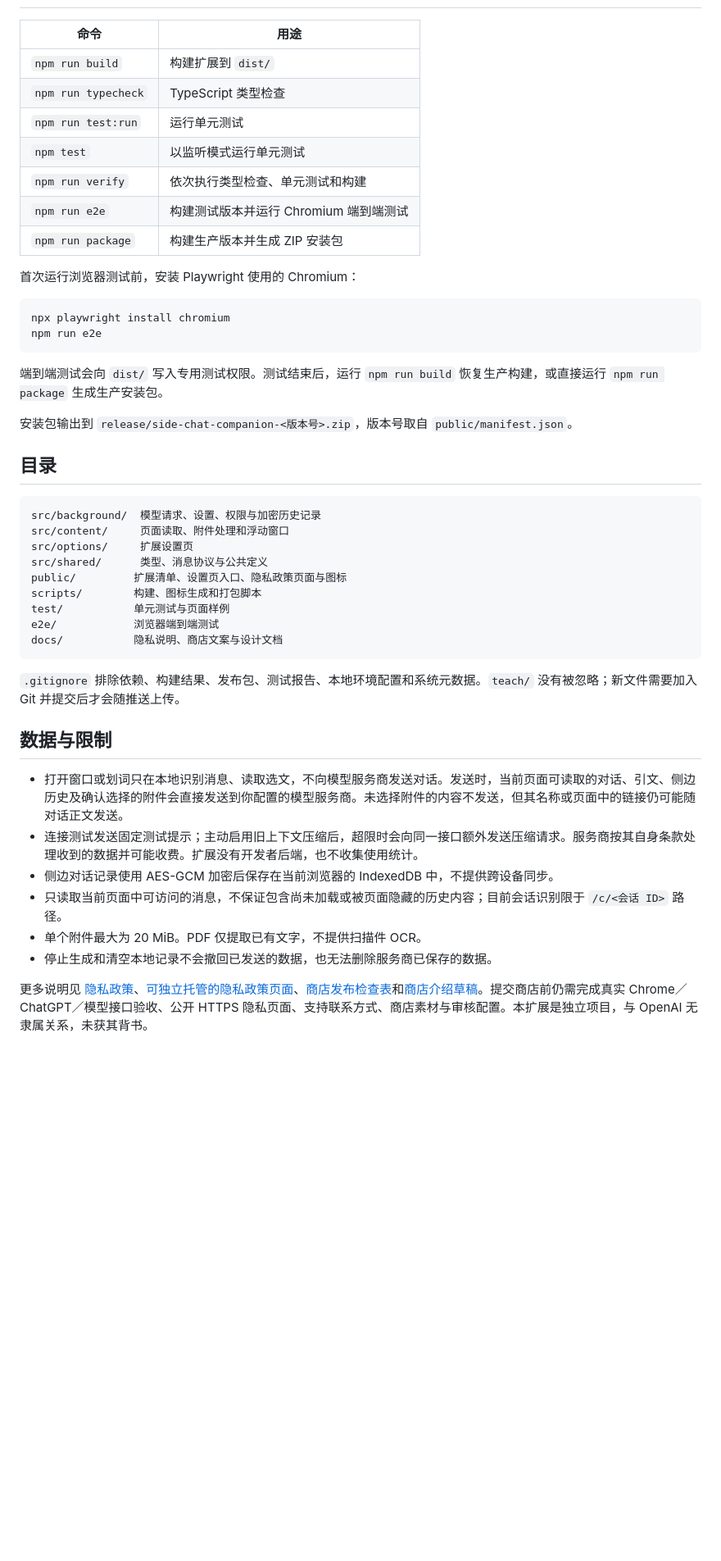
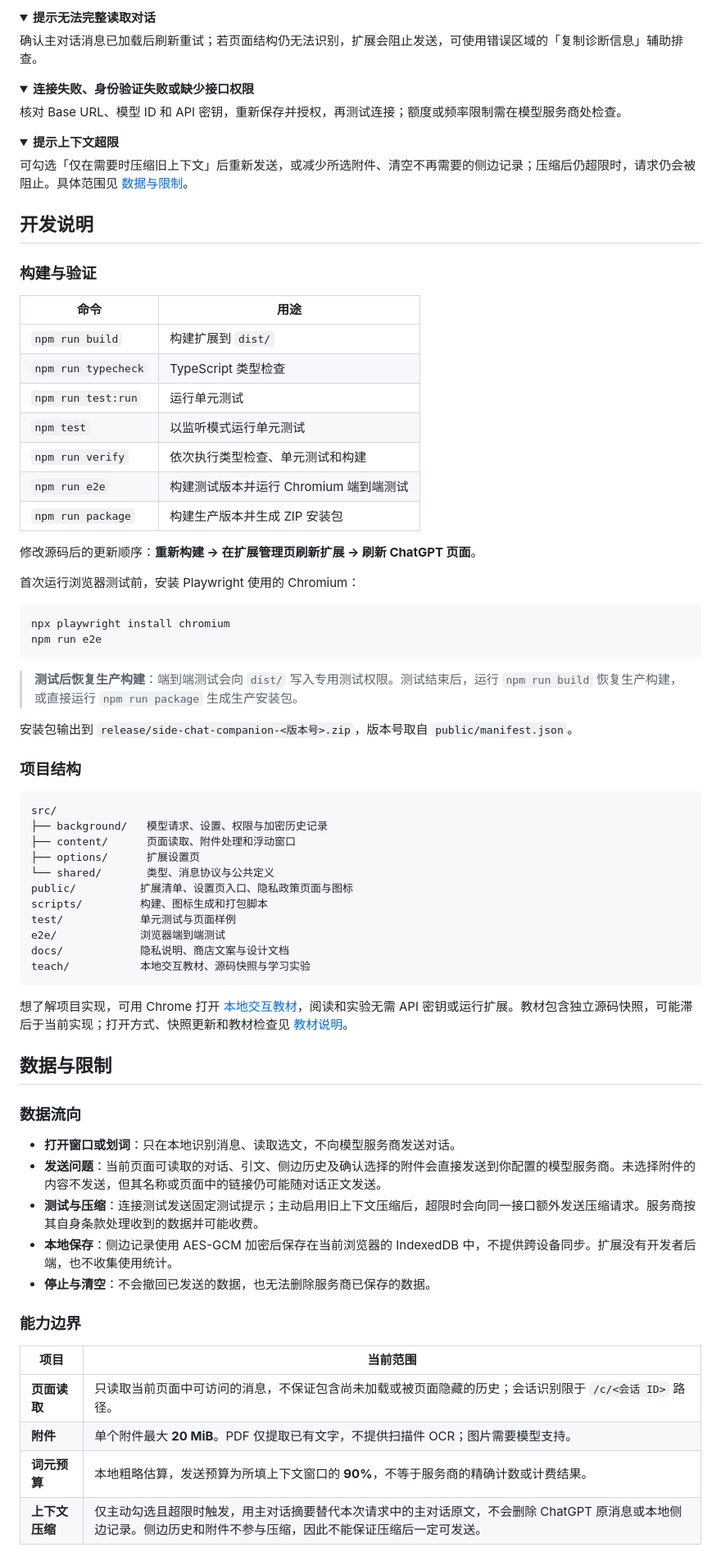
Before and after one commit to AlexWei061/gpt-ask-in-side-chat, a Markdown page: README.md, the part around one of its changes. Shown at 82% size. GitHub-like rendering; folded sections open; blank space fills up the shorter version.

````diff
--- a/README.md
+++ b/README.md
@@ -60,3 +132,29 @@ API 密钥保存在本机的扩展存储中，扩展重新加载或 Chrome 重
+</details>
+
+<details>
+<summary><strong>提示无法完整读取对话</strong></summary>
+
+确认主对话消息已加载后刷新重试；若页面结构仍无法识别，扩展会阻止发送，可使用错误区域的「复制诊断信息」辅助排查。
+
+</details>
+
+<details>
+<summary><strong>连接失败、身份验证失败或缺少接口权限</strong></summary>
+
+核对 Base URL、模型 ID 和 API 密钥，重新保存并授权，再测试连接；额度或频率限制需在模型服务商处检查。
+
+</details>
+
+<details>
+<summary><strong>提示上下文超限</strong></summary>
+
+可勾选「仅在需要时压缩旧上下文」后重新发送，或减少所选附件、清空不再需要的侧边记录；压缩后仍超限时，请求仍会被阻止。具体范围见 [数据与限制](#数据与限制)。
+
+</details>
+
+## 开发说明
+
+### 构建与验证
 
 | 命令 | 用途 |
 | --- | --- |
@@ -68,6 +166,8 @@ API 密钥保存在本机的扩展存储中，扩展重新加载或 Chrome 重
 | `npm run e2e` | 构建测试版本并运行 Chromium 端到端测试 |
 | `npm run package` | 构建生产版本并生成 ZIP 安装包 |
 
+修改源码后的更新顺序：**重新构建 → 在扩展管理页刷新扩展 → 刷新 ChatGPT 页面**。
+
 首次运行浏览器测试前，安装 Playwright 使用的 Chromium：
 
 ```bash
@@ -75,33 +175,44 @@ npx playwright install chromium
 npm run e2e
 ```
 
-端到端测试会向 `dist/` 写入专用测试权限。测试结束后，运行 `npm run build` 恢复生产构建，或直接运行 `npm run package` 生成生产安装包。
+> **测试后恢复生产构建**：端到端测试会向 `dist/` 写入专用测试权限。测试结束后，运行 `npm run build` 恢复生产构建，或直接运行 `npm run package` 生成生产安装包。
 
 安装包输出到 `release/side-chat-companion-<版本号>.zip`，版本号取自 `public/manifest.json`。
 
-## 目录
+### 项目结构
 
 ```text
-src/background/  模型请求、设置、权限与加密历史记录
-src/content/     页面读取、附件处理和浮动窗口
-src/options/     扩展设置页
-src/shared/      类型、消息协议与公共定义
-public/         扩展清单、设置页入口、隐私政策页面与图标
-scripts/        构建、图标生成和打包脚本
-test/           单元测试与页面样例
-e2e/            浏览器端到端测试
-docs/           隐私说明、商店文案与设计文档
+src/
+├── background/   模型请求、设置、权限与加密历史记录
+├── content/      页面读取、附件处理和浮动窗口
+├── options/      扩展设置页
+└── shared/       类型、消息协议与公共定义
+public/          扩展清单、设置页入口、隐私政策页面与图标
+scripts/         构建、图标生成和打包脚本
+test/            单元测试与页面样例
+e2e/             浏览器端到端测试
+docs/            隐私说明、商店文案与设计文档
+teach/           本地交互教材、源码快照与学习实验
 ```
 
-`.gitignore` 排除依赖、构建结果、发布包、测试报告、本地环境配置和系统元数据。`teach/` 没有被忽略；新文件需要加入 Git 并提交后才会随推送上传。
+想了解项目实现，可用 Chrome 打开 [本地交互教材](teach/index.html)，阅读和实验无需 API 密钥或运行扩展。教材包含独立源码快照，可能滞后于当前实现；打开方式、快照更新和教材检查见 [教材说明](teach/README.md)。
 
 ## 数据与限制
 
-- 打开窗口或划词只在本地识别消息、读取选文，不向模型服务商发送对话。发送时，当前页面可读取的对话、引文、侧边历史及确认选择的附件会直接发送到你配置的模型服务商。未选择附件的内容不发送，但其名称或页面中的链接仍可能随对话正文发送。
-- 连接测试发送固定测试提示；主动启用旧上下文压缩后，超限时会向同一接口额外发送压缩请求。服务商按其自身条款处理收到的数据并可能收费。扩展没有开发者后端，也不收集使用统计。
-- 侧边对话记录使用 AES-GCM 加密后保存在当前浏览器的 IndexedDB 中，不提供跨设备同步。
-- 只读取当前页面中可访问的消息，不保证包含尚未加载或被页面隐藏的历史内容；目前会话识别限于 `/c/<会话 ID>` 路径。
-- 单个附件最大为 20 MiB。PDF 仅提取已有文字，不提供扫描件 OCR。
-- 停止生成和清空本地记录不会撤回已发送的数据，也无法删除服务商已保存的数据。
+### 数据流向
 
-更多说明见 [隐私政策](docs/privacy-policy.md)、[可独立托管的隐私政策页面](public/privacy.html)、[商店发布检查表](docs/chrome-web-store-checklist.md)和[商店介绍草稿](docs/chrome-web-store-listing.md)。提交商店前仍需完成真实 Chrome／ChatGPT／模型接口验收、公开 HTTPS 隐私页面、支持联系方式、商店素材与审核配置。本扩展是独立项目，与 OpenAI 无隶属关系，未获其背书。
+- **打开窗口或划词**：只在本地识别消息、读取选文，不向模型服务商发送对话。
+- **发送问题**：当前页面可读取的对话、引文、侧边历史及确认选择的附件会直接发送到你配置的模型服务商。未选择附件的内容不发送，但其名称或页面中的链接仍可能随对话正文发送。
+- **测试与压缩**：连接测试发送固定测试提示；主动启用旧上下文压缩后，超限时会向同一接口额外发送压缩请求。服务商按其自身条款处理收到的数据并可能收费。
+- **本地保存**：侧边记录使用 AES-GCM 加密后保存在当前浏览器的 IndexedDB 中，不提供跨设备同步。扩展没有开发者后端，也不收集使用统计。
+- **停止与清空**：不会撤回已发送的数据，也无法删除服务商已保存的数据。
+
+### 能力边界
+
+| 项目 | 当前范围 |
+| --- | --- |
+| **页面读取** | 只读取当前页面中可访问的消息，不保证包含尚未加载或被页面隐藏的历史；会话识别限于 `/c/<会话 ID>` 路径。 |
+| **附件** | 单个附件最大 **20 MiB**。PDF 仅提取已有文字，不提供扫描件 OCR；图片需要模型支持。 |
+| **词元预算** | 本地粗略估算，发送预算为所填上下文窗口的 **90%**，不等于服务商的精确计数或计费结果。 |
+| **上下文压缩** | 仅主动勾选且超限时触发，用主对话摘要替代本次请求中的主对话原文，不会删除 ChatGPT 原消息或本地侧边记录。侧边历史和附件不参与压缩，因此不能保证压缩后一定可发送。 |
+
````
Also changed, not shown: other parts of README.md (+122 -33 lines).
